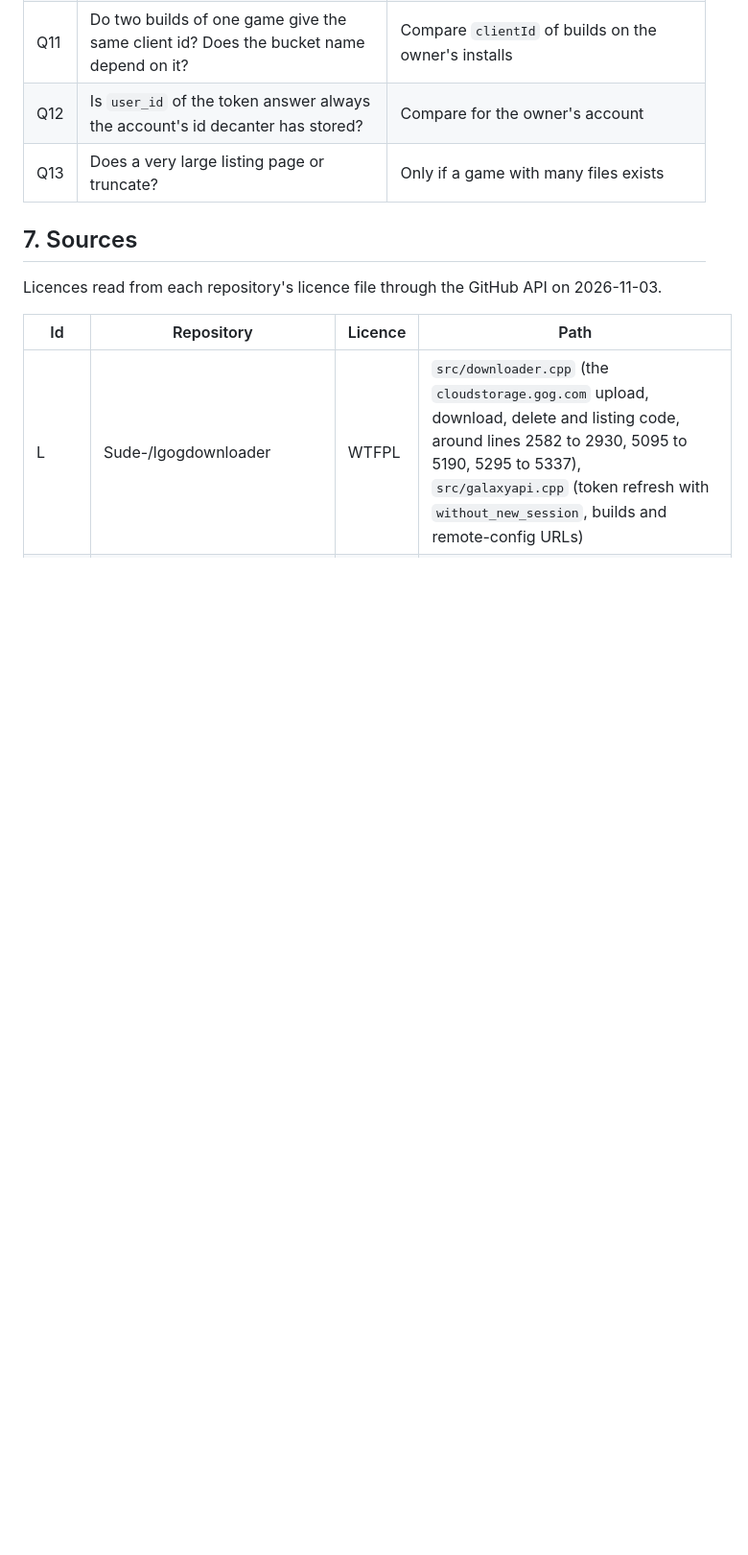
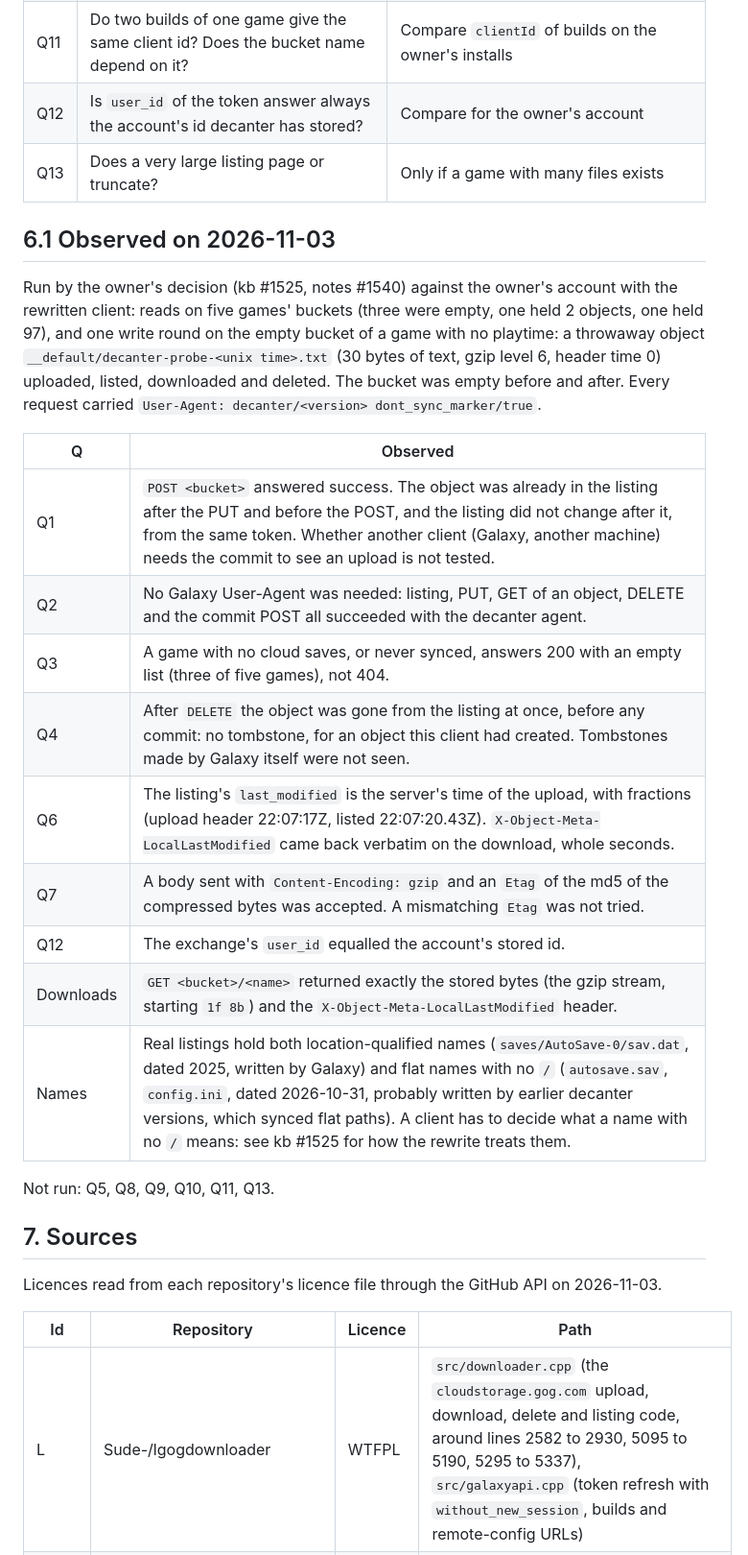
Before and after one commit to yerasuu/decanter, a Markdown page: docs/gog-cloud-saves-behaviour-spec.md, the part around the change. Shown at 96% size. Rendered like a GitHub page; blank space fills up the shorter version.

Commit message:
docs(gog): record the cloud saves behaviour seen live
Listing, upload, download, delete and commit against a real bucket: no tombstone on delete,
200 with an empty list for games without saves, and no Galaxy User-Agent needed.

```diff
--- a/docs/gog-cloud-saves-behaviour-spec.md
+++ b/docs/gog-cloud-saves-behaviour-spec.md
@@ -387,6 +387,28 @@ owner's own account, and the answers go back into this document.
 | Q12 | Is `user_id` of the token answer always the account's id decanter has stored? | Compare for the owner's account |
 | Q13 | Does a very large listing page or truncate? | Only if a game with many files exists |
 
+## 6.1 Observed on 2026-11-03
+
+Run by the owner's decision (kb #1525, notes #1540) against the owner's account with the rewritten client: reads on
+five games' buckets (three were empty, one held 2 objects, one held 97), and one write round on the empty bucket of a
+game with no playtime: a throwaway object `__default/decanter-probe-<unix time>.txt` (30 bytes of text, gzip level 6,
+header time 0) uploaded, listed, downloaded and deleted. The bucket was empty before and after. Every request carried
+`User-Agent: decanter/<version> dont_sync_marker/true`.
+
+| Q | Observed |
+| --- | --- |
+| Q1 | `POST <bucket>` answered success. The object was already in the listing after the PUT and before the POST, and the listing did not change after it, from the same token. Whether another client (Galaxy, another machine) needs the commit to see an upload is not tested. |
+| Q2 | No Galaxy User-Agent was needed: listing, PUT, GET of an object, DELETE and the commit POST all succeeded with the decanter agent. |
+| Q3 | A game with no cloud saves, or never synced, answers 200 with an empty list (three of five games), not 404. |
+| Q4 | After `DELETE` the object was gone from the listing at once, before any commit: no tombstone, for an object this client had created. Tombstones made by Galaxy itself were not seen. |
+| Q6 | The listing's `last_modified` is the server's time of the upload, with fractions (upload header 22:07:17Z, listed 22:07:20.43Z). `X-Object-Meta-LocalLastModified` came back verbatim on the download, whole seconds. |
+| Q7 | A body sent with `Content-Encoding: gzip` and an `Etag` of the md5 of the compressed bytes was accepted. A mismatching `Etag` was not tried. |
+| Q12 | The exchange's `user_id` equalled the account's stored id. |
+| Downloads | `GET <bucket>/<name>` returned exactly the stored bytes (the gzip stream, starting `1f 8b`) and the `X-Object-Meta-LocalLastModified` header. |
+| Names | Real listings hold both location-qualified names (`saves/AutoSave-0/sav.dat`, dated 2025, written by Galaxy) and flat names with no `/` (`autosave.sav`, `config.ini`, dated 2026-10-31, probably written by earlier decanter versions, which synced flat paths). A client has to decide what a name with no `/` means: see kb #1525 for how the rewrite treats them. |
+
+Not run: Q5, Q8, Q9, Q10, Q11, Q13.
+
 ## 7. Sources
 
 Licences read from each repository's licence file through the GitHub API on 2026-11-03.
```
